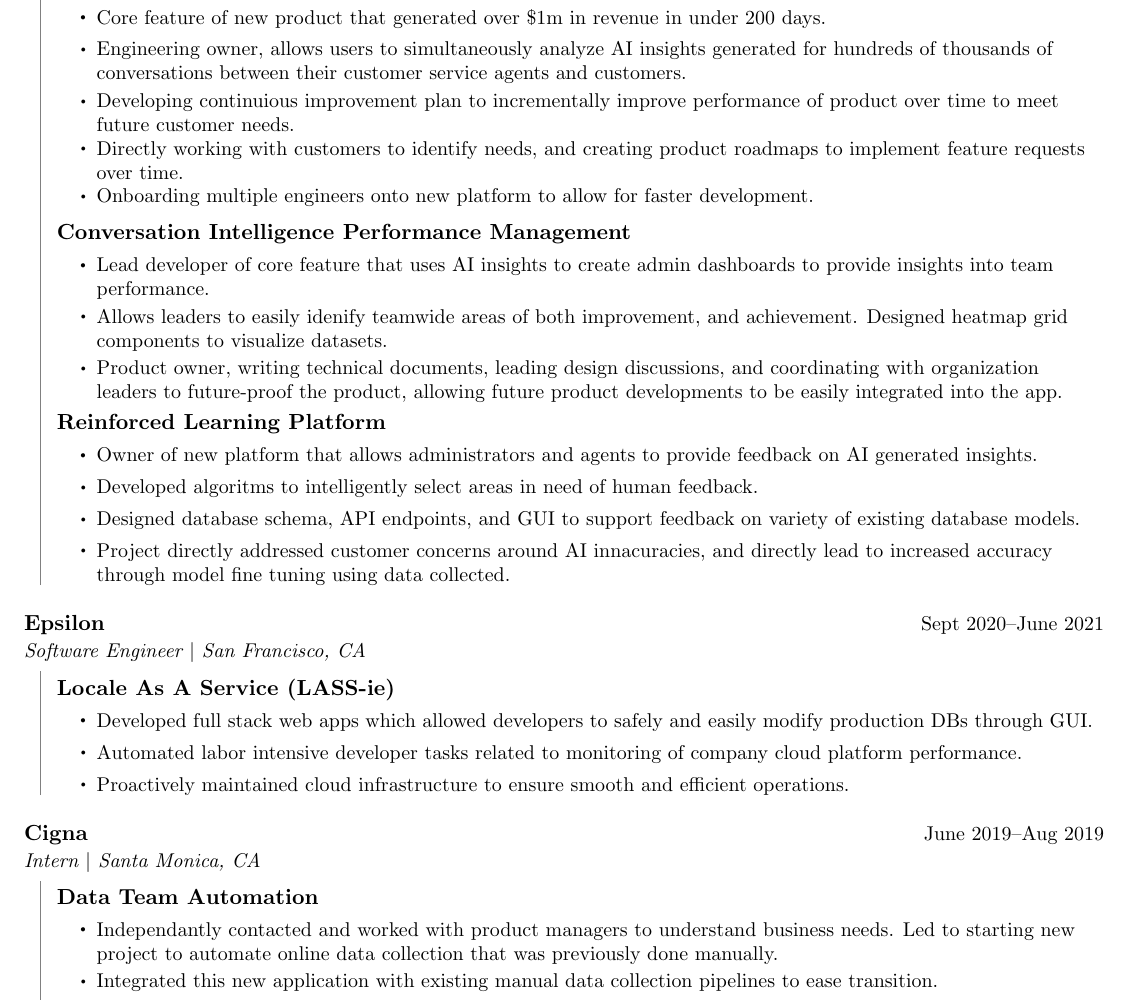
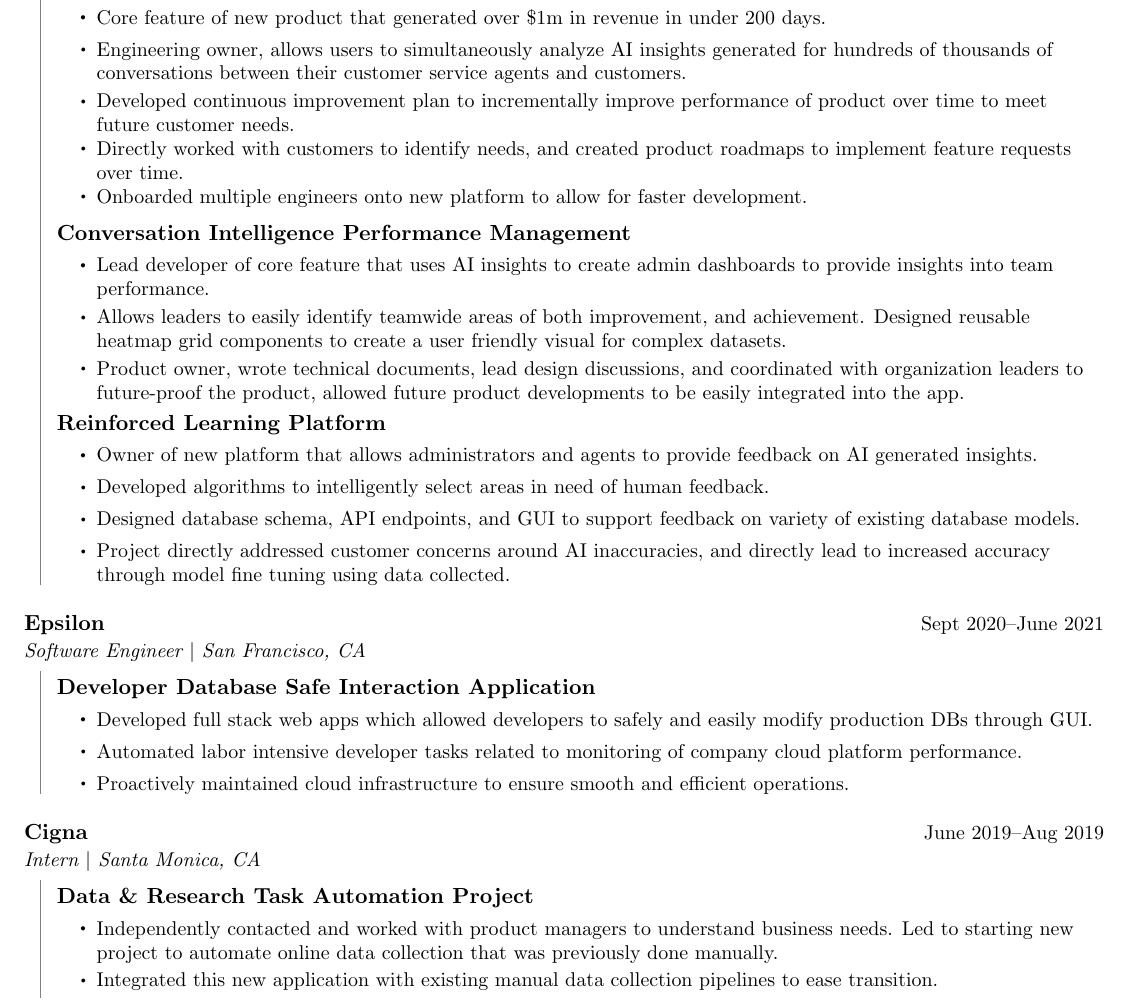
Before and after one commit to cscott20/Resume, a LaTeX document (Charlie_Scott.tex): part of the page, cut so that both start at the same text. Compiled offline with pdfLaTeX.

Commit message:
spell / style

```diff
--- a/Charlie_Scott.tex
+++ b/Charlie_Scott.tex
@@ -20,7 +19,7 @@
 \usepackage{xstring}
 \usepackage{marvosym}
 \usepackage[usenames,dvipsnames,svgnames,table]{xcolor}
-\usepackage{mdframed} % Add this line to your preamble if not already included
+\usepackage{mdframed}
 
 % Page style settings
 \pagestyle{fancy}
@@ -146,24 +150,24 @@
                 \begin{ItemList}
                     \Item{Core feature of new product that generated over \$1m in revenue in under 200 days.}
                     \Item{Engineering owner, allows users to simultaneously analyze AI insights generated for hundreds of thousands of conversations between their customer service agents and customers.}
-                    \Item{Developing continuious improvement plan to incrementally improve performance of product over time to meet future customer needs.}
-                    \Item{Directly working with customers to identify needs, and creating product roadmaps to implement feature requests over time.}
-                    \Item{Onboarding multiple engineers onto new platform to allow for faster development.}
+                    \Item{Developed continuous improvement plan to incrementally improve performance of product over time to meet future customer needs.}
+                    \Item{Directly worked with customers to identify needs, and created product roadmaps to implement feature requests over time.}
+                    \Item{Onboarded multiple engineers onto new platform to allow for faster development.}
                 \end{ItemList}
 
                 \SubHeading{Conversation Intelligence Performance Management}
                 \begin{ItemList}
                     \Item{Lead developer of core feature that uses AI insights to create admin dashboards to provide insights into team performance.}
-                    \Item{Allows leaders to easily idenify teamwide areas of both improvement, and achievement. Designed heatmap grid components to visualize datasets.}
-                    \Item{Product owner, writing technical documents, leading design discussions, and coordinating with organization leaders to future-proof the product, allowing future product developments to be easily integrated into the app.}
+                    \Item{Allows leaders to easily identify teamwide areas of both improvement, and achievement. Designed reusable heatmap grid components to create a user friendly visual for complex datasets.}
+                    \Item{Product owner, wrote technical documents, lead design discussions, and coordinated with organization leaders to future-proof the product, allowed future product developments to be easily integrated into the app.}
                 \end{ItemList}
 
                 \SubHeading{Reinforced Learning Platform}
                 \begin{ItemList}
                     \Item{Owner of new platform that allows administrators and agents to provide feedback on AI generated insights.}
-                    \Item{Developed algoritms to intelligently select areas in need of human feedback.}
+                    \Item{Developed algorithms to intelligently select areas in need of human feedback.}
                     \Item{Designed database schema, API endpoints, and GUI to support feedback on variety of existing database models.}
-                    \Item{Project directly addressed customer concerns around AI innacuracies, and directly lead to increased accuracy through model fine tuning using data collected.}
+                    \Item{Project directly addressed customer concerns around AI inaccuracies, and directly lead to increased accuracy through model fine tuning using data collected.}
                 \end{ItemList}
 
             \end{SubHeadingList}
@@ -172,7 +176,7 @@
         \Heading{Epsilon}[https://www.epsilon.com/us]{Sept 2020--June 2021}{Software Engineer $|$ San Francisco, CA}
             \begin{SubHeadingList}
 
-                \SubHeading{Locale As A Service (LASS-ie)}
+                \SubHeading{Developer Database Safe Interaction Application}
                 \begin{ItemList}
                     \Item{Developed full stack web apps which allowed developers to safely and easily modify production DBs through GUI.}
                     \Item{Automated labor intensive developer tasks related to monitoring of company cloud platform performance.}
@@ -184,9 +188,9 @@
         \Heading{Cigna}[https://www.cigna.com]{June 2019--Aug 2019}{Intern $|$ Santa Monica, CA}
             \begin{SubHeadingList}
 
-                \SubHeading{Data Team Automation}
+                \SubHeading{Data \& Research Task Automation Project}
                 \begin{ItemList}
-                    \Item{Independantly contacted and worked with product managers to understand business needs. Led to starting new project to automate online data collection that was previously done manually.}
+                    \Item{Independently contacted and worked with product managers to understand business needs. Led to starting new project to automate online data collection that was previously done manually.}
                     \Item{Integrated this new application with existing manual data collection pipelines to ease transition.}
                     \Item{Developed tools to speed existing process of manual data collection efforts by upwards of 30\% per employee.}
                 \end{ItemList}
```
Also changed, not shown: Charlie_Scott.pdf, Charlie_Scott.tex (16 more changed lines).
